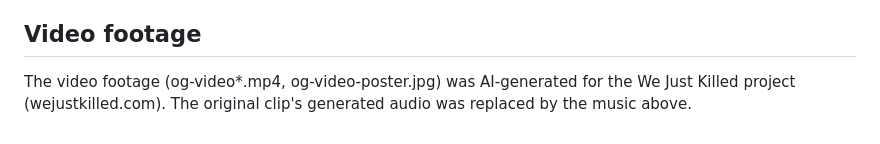
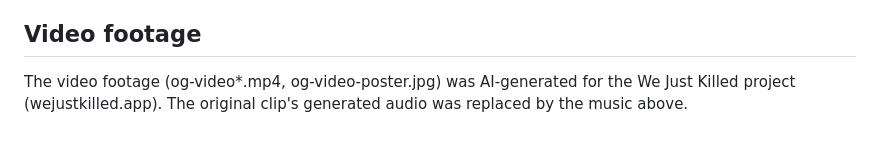
Before and after one commit to tonykipkemboi/wejustkilled, a Markdown page: docs/CREDITS.md, the part around the change. GitHub-like rendering.

```diff
--- a/docs/CREDITS.md
+++ b/docs/CREDITS.md
@@ -11,4 +11,4 @@ http://creativecommons.org/licenses/by/4.0/
 
 ## Video footage
 
-The video footage (og-video*.mp4, og-video-poster.jpg) was AI-generated for the We Just Killed project (wejustkilled.com). The original clip's generated audio was replaced by the music above.
+The video footage (og-video*.mp4, og-video-poster.jpg) was AI-generated for the We Just Killed project (wejustkilled.app). The original clip's generated audio was replaced by the music above.
```
Also changed, not shown: README.md (+1 -0 lines), docs/img/death-certificate.png, 2 other files.
